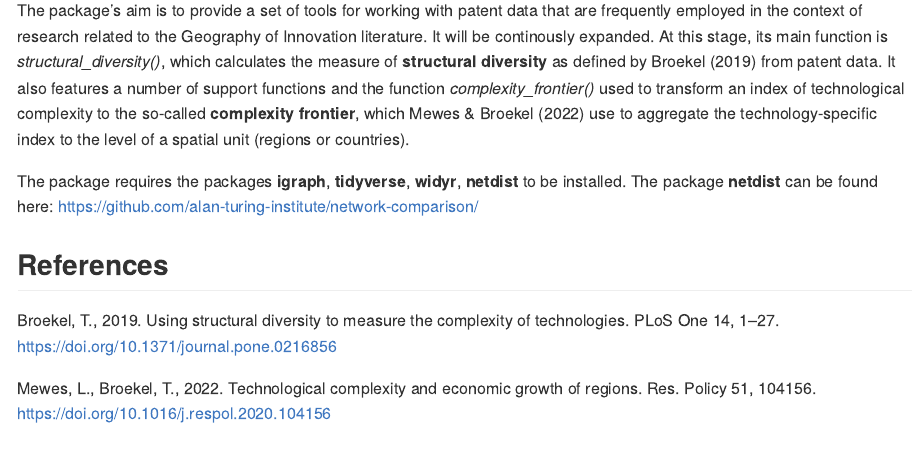
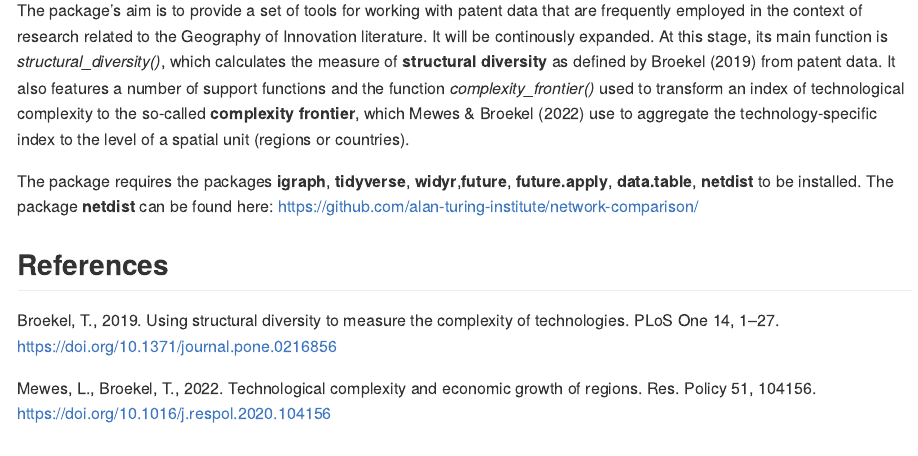
Before and after one commit to tombroekel/GeoInno, an R Markdown document (README.Rmd): the page in a window 1100 px wide, from 110 px down. The pictures show the output file README.md that the author committed with the source, drawn offline in the style of GitHub; long lines of code are wrapped.

Commit message:
Update GeoInno

```diff
--- a/README.Rmd
+++ b/README.Rmd
@@ -15,7 +15,7 @@ knitr::opts_chunk$set(
 
 The package's aim is to provide a set of tools for working with patent data that are frequently employed in the context of research related to the Geography of Innovation literature. It will be continously expanded. At this stage, its main function is *structural_diversity()*, which calculates the measure of **structural diversity** as defined by Broekel (2019) from patent data. It also features a number of support functions and the function *complexity_frontier()* used to transform an index of technological complexity to the so-called **complexity frontier**, which Mewes & Broekel (2022) use to aggregate the technology-specific index to the level of a spatial unit (regions or countries).
 
-The package requires the packages **igraph**, **tidyverse**, **widyr**, **netdist** to be installed. The package **netdist** can be found here: https://github.com/alan-turing-institute/network-comparison/
+The package requires the packages **igraph**, **tidyverse**, **widyr**,**future**, **future.apply**, **data.table**, **netdist** to be installed. The package **netdist** can be found here: https://github.com/alan-turing-institute/network-comparison/
 
 ## References
 
```
Also changed, not shown: R/complexity_calculation.R (+9 -7 lines), README.md, 3 other files.
